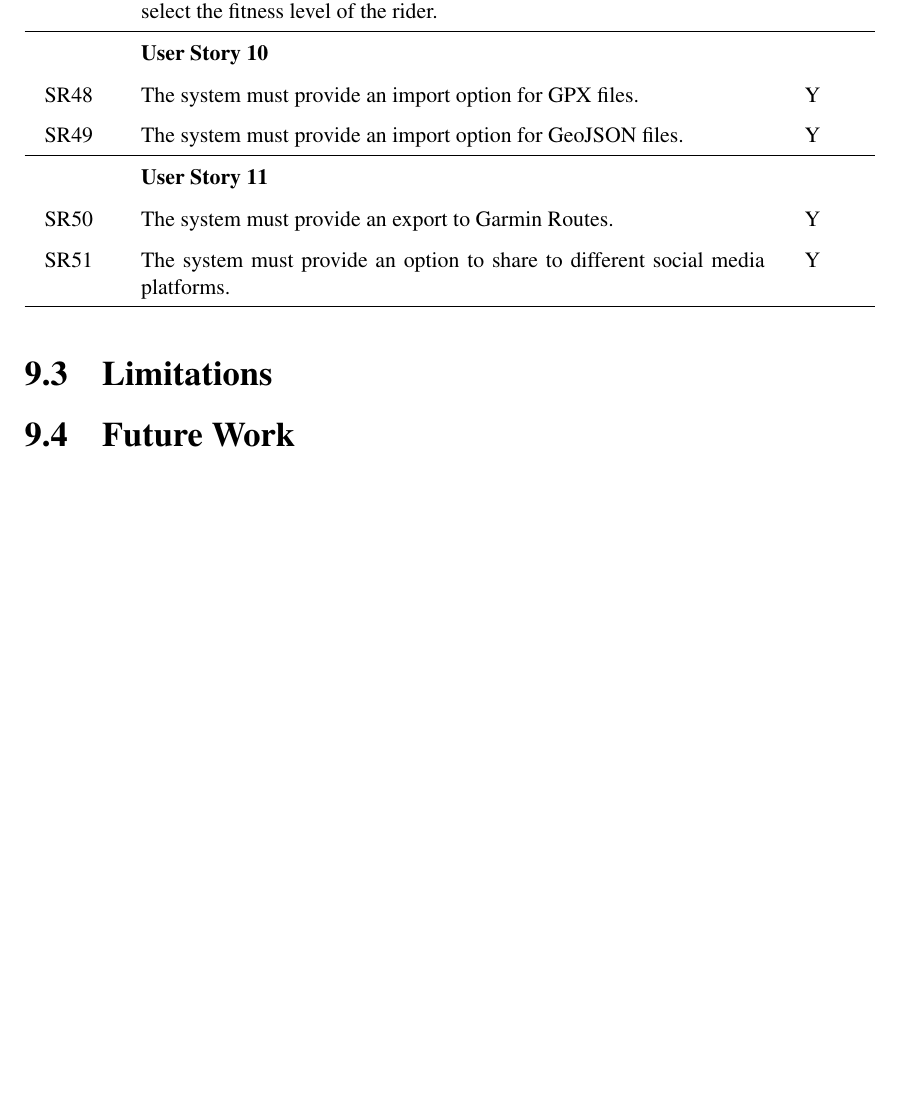
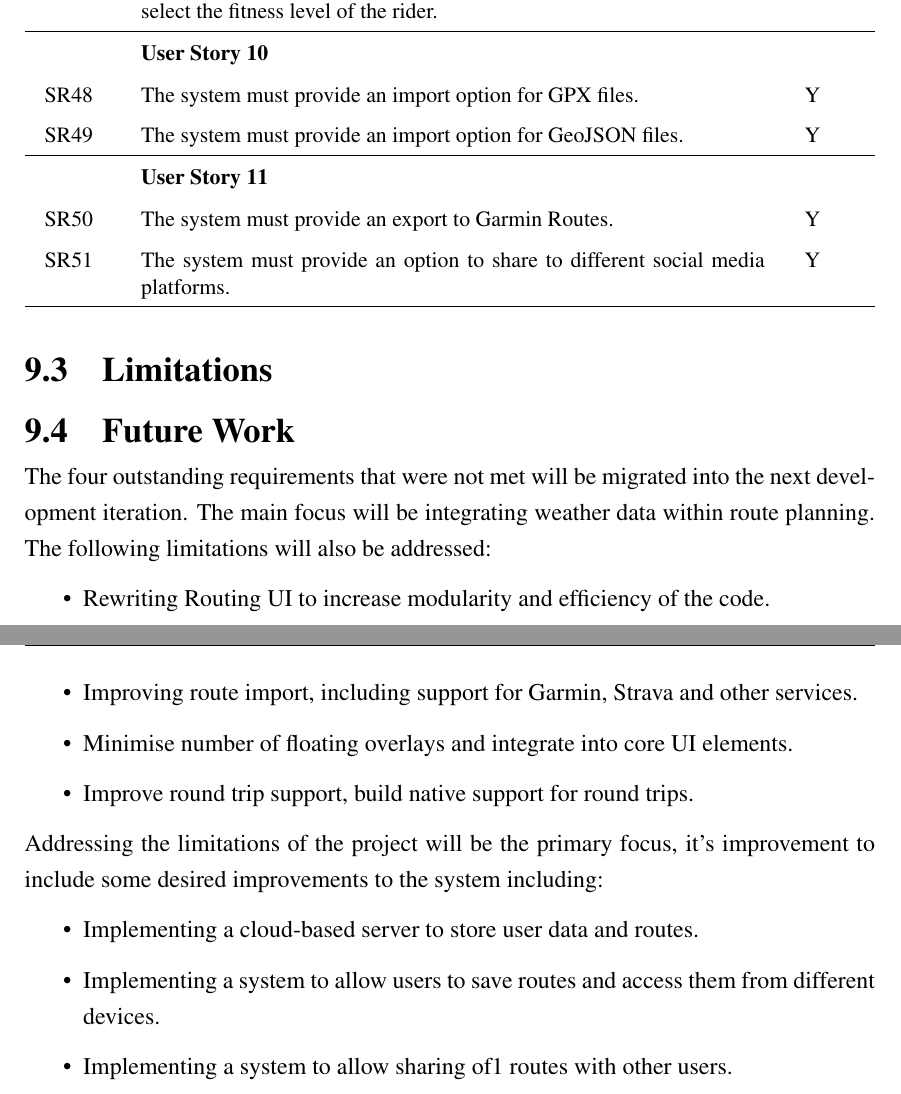
Before and after one commit to jaketbailey/final-year-project-latex, a LaTeX thesis (01-main.tex, which reads 10-evaluation.tex): part of page 77 of 87 before the commit and two parts of pages 77 and 78 of 88 after it, the two joined at a grey line, cut so that both start at the same text, the shorter picture padded with empty space. Compiled offline with pdfLaTeX.

Commit message:
future work

```diff
--- a/10-evaluation.tex
+++ b/10-evaluation.tex
@@ -165,5 +165,21 @@ Many requirements were reliant on others to be built first, therefore the MoSCoW
 \section{Limitations}
 \label{evaluation:limitations}
 
+
+
 \section{Future Work}
 \label{evaluation:future}
+
+The four outstanding requirements that were not met will be migrated into the next development iteration. The main focus will be integrating weather data within route planning. The following limitations will also be addressed:
+\begin{itemize}
+    \item Rewriting Routing UI to increase modularity and efficiency of the code.
+    \item Improving route import, including support for Garmin, Strava and other services.
+    \item Minimise number of floating overlays and integrate into core UI elements.
+    \item Improve round trip support, build native support for round trips.
+\end{itemize}
+Addressing the limitations of the project will be the primary focus, it's improvement to include some desired improvements to the system including:
+\begin{itemize}
+    \item Implementing a cloud-based server to store user data and routes.
+    \item Implementing a system to allow users to save routes and access them from different devices.
+    \item Implementing a system to allow sharing of1 routes with other users.
+\end{itemize}
```
Also changed, not shown: 10-evaluation.tex (2 more changed lines), 11 other files.
